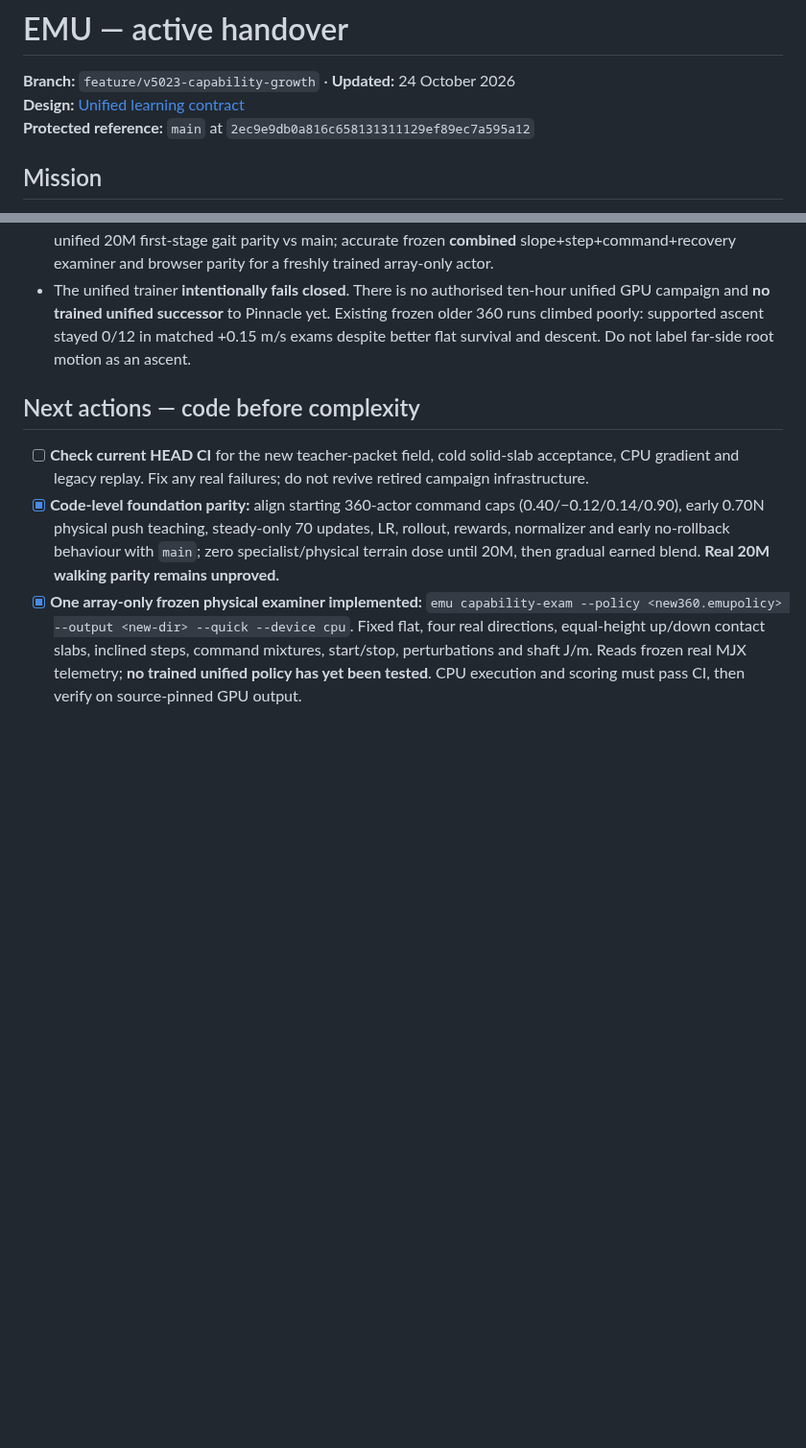
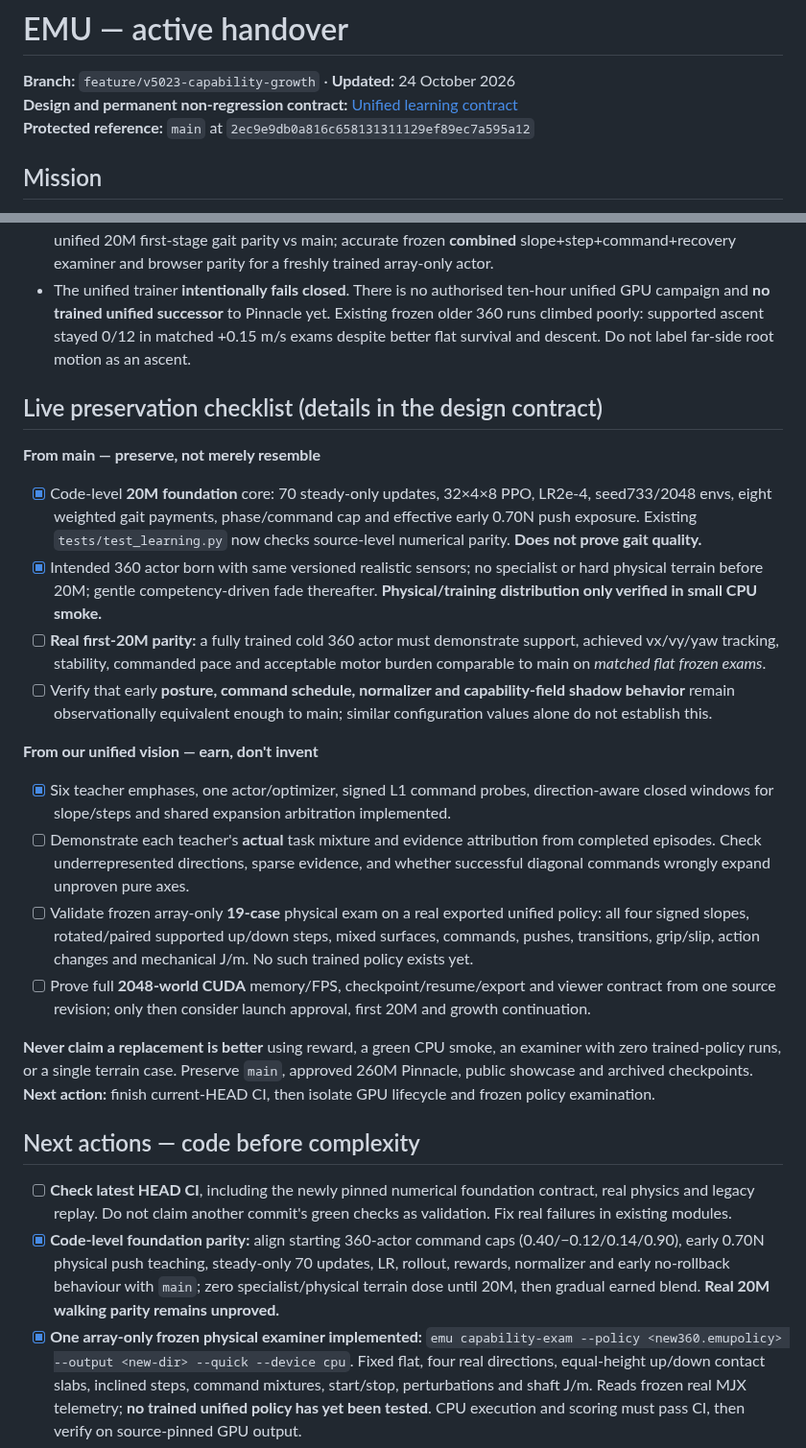
Before and after one commit to mdt733/emu, a Markdown page: HANDOVER.md, 2 parts joined by grey strips. Shown at 96% size. GitHub-like rendering; blank space fills up the shorter version.

Commit message:
docs: track main and unified non-regression gates in active handover

```diff
--- a/HANDOVER.md
+++ b/HANDOVER.md
@@ -1,7 +1,7 @@
 # EMU — active handover
 
 **Branch:** `feature/v5023-capability-growth` · **Updated:** 24 October 2026
-**Design:** [Unified learning contract](docs/UNIFIED_CAPABILITY_GROWTH.md)
+**Design and permanent non-regression contract:** [Unified learning contract](docs/UNIFIED_CAPABILITY_GROWTH.md#non-regression-contract--what-must-never-be-traded-away)
 **Protected reference:** `main` at `2ec9e9db0a816c658131311129ef89ec7a595a12`
 
 ## Mission
@@ -25,9 +25,27 @@ The six mature emphases target **20/20/20/20/10/10%**. Every world still sees ge
 - **Not yet verified:** unified 2,048-world RTX 4060 Ti memory/PPO + checkpoint/resume/export; actual cold unified 20M first-stage gait parity vs main; accurate frozen **combined** slope+step+command+recovery examiner and browser parity for a freshly trained array-only actor.
 - The unified trainer **intentionally fails closed**. There is no authorised ten-hour unified GPU campaign and **no trained unified successor** to Pinnacle yet. Existing frozen older 360 runs climbed poorly: supported ascent stayed 0/12 in matched +0.15 m/s exams despite better flat survival and descent. Do not label far-side root motion as an ascent.
 
+## Live preservation checklist (details in the design contract)
+
+**From main — preserve, not merely resemble**
+
+- [x] Code-level **20M foundation** core: 70 steady-only updates, 32×4×8 PPO, LR2e-4, seed733/2048 envs, eight weighted gait payments, phase/command cap and effective early 0.70N push exposure. Existing `tests/test_learning.py` now checks source-level numerical parity. **Does not prove gait quality.**
+- [x] Intended 360 actor born with same versioned realistic sensors; no specialist or hard physical terrain before 20M; gentle competency-driven fade thereafter. **Physical/training distribution only verified in small CPU smoke.**
+- [ ] **Real first-20M parity:** a fully trained cold 360 actor must demonstrate support, achieved vx/vy/yaw tracking, stability, commanded pace and acceptable motor burden comparable to main on *matched flat frozen exams*.
+- [ ] Verify that early **posture, command schedule, normalizer and capability-field shadow behavior** remain observationally equivalent enough to main; similar configuration values alone do not establish this.
+
+**From our unified vision — earn, don't invent**
+
+- [x] Six teacher emphases, one actor/optimizer, signed L1 command probes, direction-aware closed windows for slope/steps and shared expansion arbitration implemented.
+- [ ] Demonstrate each teacher's **actual** task mixture and evidence attribution from completed episodes. Check underrepresented directions, sparse evidence, and whether successful diagonal commands wrongly expand unproven pure axes.
+- [ ] Validate frozen array-only **19-case** physical exam on a real exported unified policy: all four signed slopes, rotated/paired supported up/down steps, mixed surfaces, commands, pushes, transitions, grip/slip, action changes and mechanical J/m. No such trained policy exists yet.
+- [ ] Prove full **2048-world CUDA** memory/FPS, checkpoint/resume/export and viewer contract from one source revision; only then consider launch approval, first 20M and growth continuation.
+
+**Never claim a replacement is better** using reward, a green CPU smoke, an examiner with zero trained-policy runs, or a single terrain case. Preserve `main`, approved 260M Pinnacle, public showcase and archived checkpoints. **Next action:** finish current-HEAD CI, then isolate GPU lifecycle and frozen policy examination.
+
 ## Next actions — code before complexity
 
-- [ ] **Check current HEAD CI** for the new teacher-packet field, cold solid-slab acceptance, CPU gradient and legacy replay. Fix any real failures; do not revive retired campaign infrastructure.
+- [ ] **Check latest HEAD CI**, including the newly pinned numerical foundation contract, real physics and legacy replay. Do not claim another commit's green checks as validation. Fix real failures in existing modules.
 - [x] **Code-level foundation parity:** align starting 360-actor command caps (0.40/−0.12/0.14/0.90), early 0.70N physical push teaching, steady-only 70 updates, LR, rollout, rewards, normalizer and early no-rollback behaviour with `main`; zero specialist/physical terrain dose until 20M, then gradual earned blend. **Real 20M walking parity remains unproved.**
 - [x] **One array-only frozen physical examiner implemented:** `emu capability-exam --policy <new360.emupolicy> --output <new-dir> --quick --device cpu`. Fixed flat, four real directions, equal-height up/down contact slabs, inclined steps, command mixtures, start/stop, perturbations and shaft J/m. Reads frozen real MJX telemetry; **no trained unified policy has yet been tested**. CPU execution and scoring must pass CI, then verify on source-pinned GPU output.
 - [ ] **Freeze one source and prove real CUDA lifecycle:** the existing `scripts/smoke_unified_focus.py --device cuda --envs 2048 --full-update` now performs a 32-frame, 4-epoch, 8-minibatch real 2,048-world CUDA PPO update without writing a training run. **Not executed here on the owner's GPU.** Then independently validate source-pinned checkpoint/resume → export → new `emu capability-exam --policy <new360.emupolicy> --output <new-dir> --quick` → local viewer. Only then request permission for fresh 20M and continuation.
```
